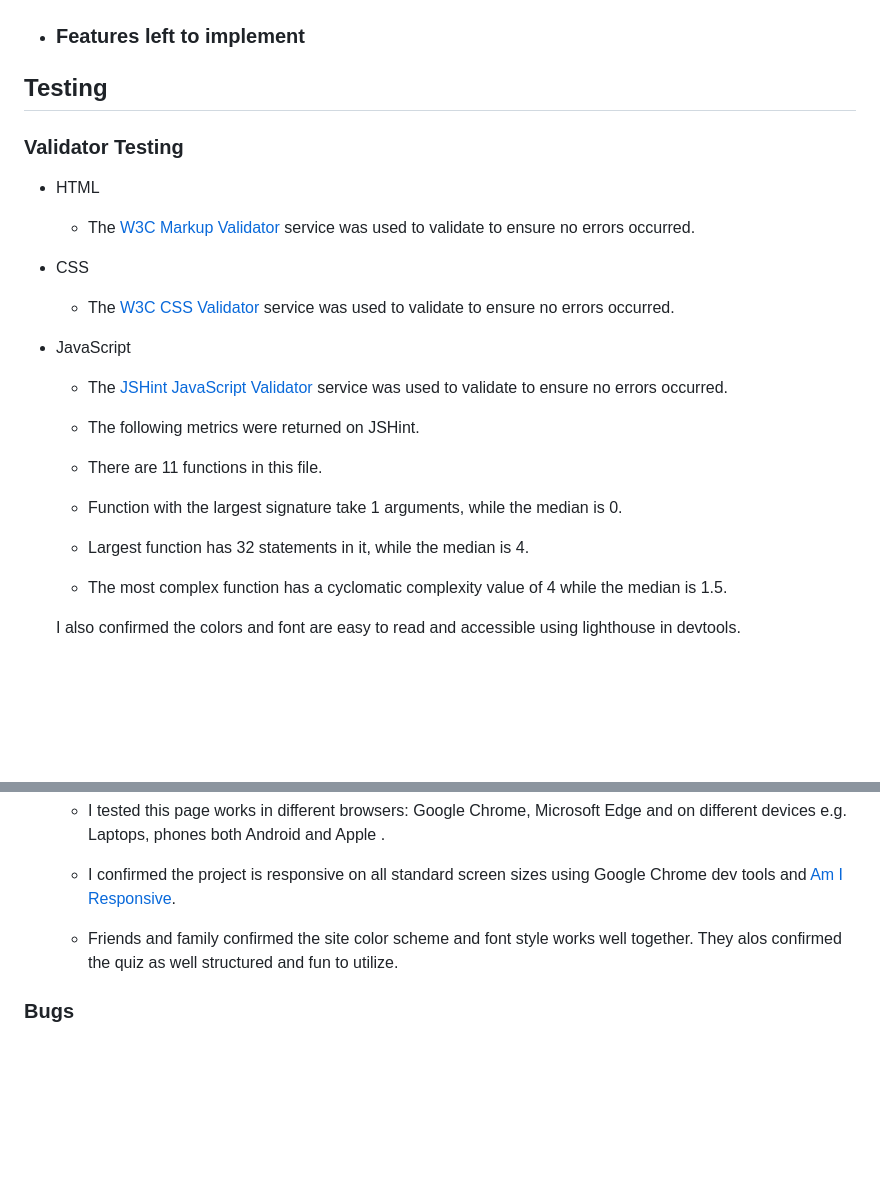
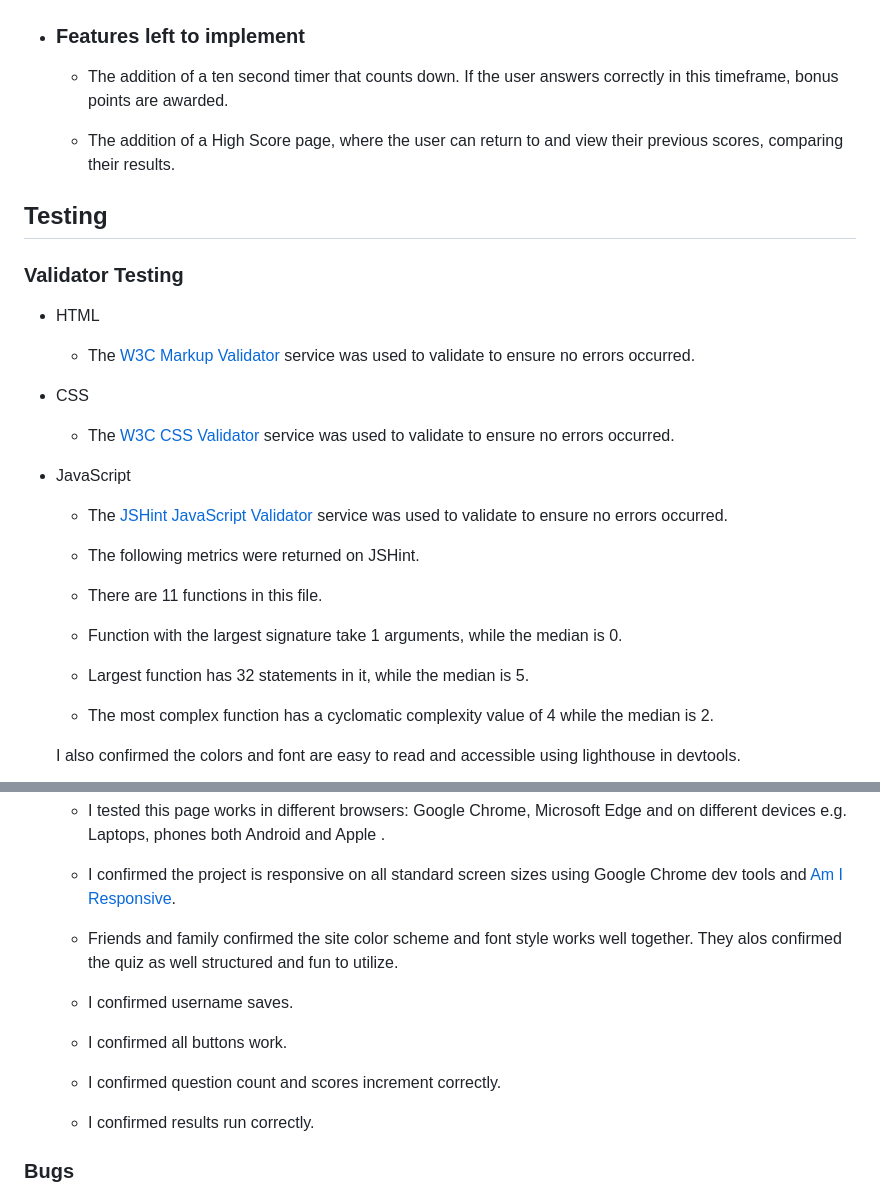
Before and after one commit to Hugh1996/caesars-challenge-pp2, a Markdown page: README.md, 2 parts joined by grey strips. GitHub-like rendering; blank space fills up the shorter version.

```diff
--- a/README.md
+++ b/README.md
@@ -102,6 +102,10 @@ This quiz caters to users with varying levels of knowledge about ancient Rome, m
 
 - ### Features left to implement
 
+  - The addition of a ten second timer that counts down. If the user answers correctly in this timeframe, bonus points are awarded.
+
+  - The addition of a High Score page, where the user can return to and view their previous scores, comparing their results.
+
 ## Testing
 
 ### Validator Testing
@@ -121,8 +125,8 @@ This quiz caters to users with varying levels of knowledge about ancient Rome, m
   - The following metrics were returned on JSHint.
   - There are 11 functions in this file.
   - Function with the largest signature take 1 arguments, while the median is 0.
-  - Largest function has 32 statements in it, while the median is 4.
-  - The most complex function has a cyclomatic complexity value of 4 while the median is 1.5.
+  - Largest function has 32 statements in it, while the median is 5.
+  - The most complex function has a cyclomatic complexity value of 4 while the median is 2.
 
   I also confirmed the colors and font are easy to read and accessible using lighthouse in devtools.
 
@@ -180,6 +184,14 @@ This quiz caters to users with varying levels of knowledge about ancient Rome, m
 
   - Friends and family confirmed the site color scheme and font style works well together. They alos confirmed the quiz as well structured and fun to utilize.
 
+  - I confirmed username saves.
+
+  - I confirmed all buttons work.
+
+  - I confirmed question count and scores increment correctly.
+
+  - I confirmed results run correctly.
+
 ### Bugs
 
 - When reviewing the quiz on an Apple phone, browser on that phone had automatically set the font color to blue, which has been rectified.
```
Also changed, not shown: other parts of README.md (+1 -1 lines), documentation/rep.jpg (added), documentation/respon.jpg (deleted), documentation/rules.jpg (added).
